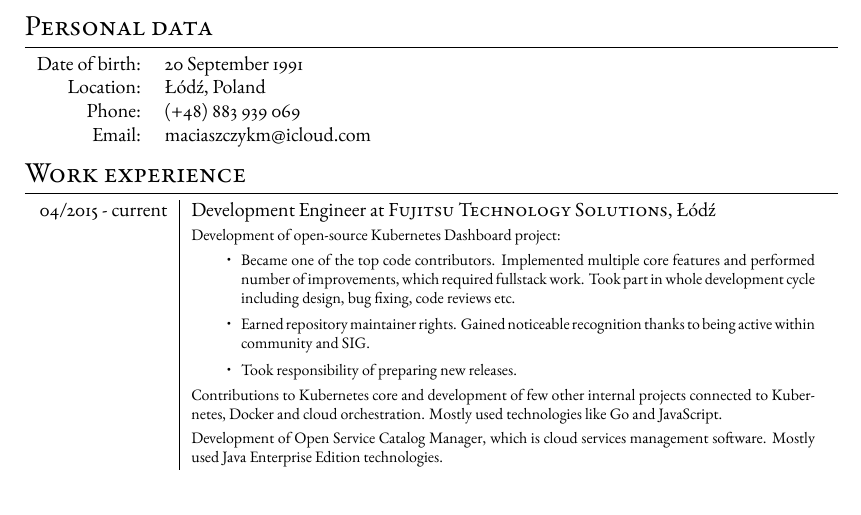
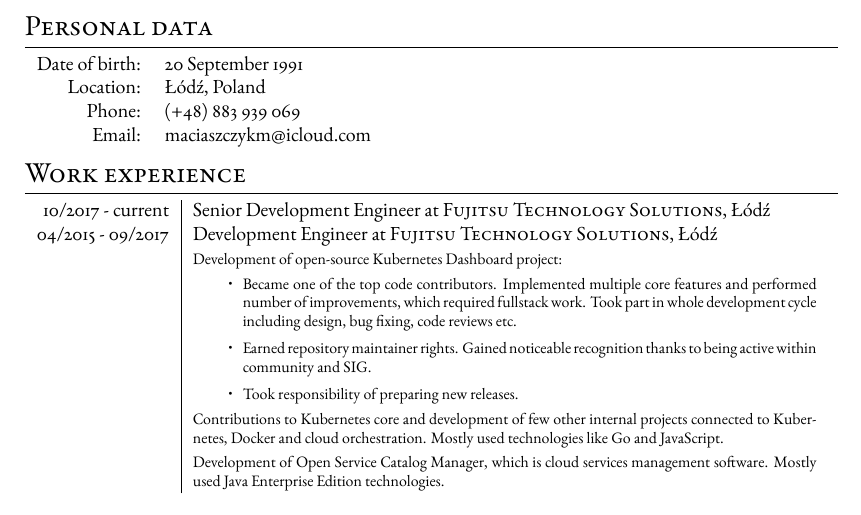
Before and after one commit to maciaszczykm/cv, a LaTeX CV (resume.tex): part of the page, cut so that both start at the same text. Compiled offline with XeLaTeX.

Commit message:
Add new position

```diff
--- a/resume.tex
+++ b/resume.tex
@@ -52,7 +52,8 @@
 
 \begin{tabular}{r|p{11cm}}
 
-04/2015 - current & Development Engineer at \textsc{Fujitsu Technology Solutions}, Łódź \\
+10/2017 - current & Senior Development Engineer at \textsc{Fujitsu Technology Solutions}, Łódź \\
+04/2015 - 09/2017 & Development Engineer at \textsc{Fujitsu Technology Solutions}, Łódź \\
  & \footnotesize{Development of open-source Kubernetes Dashboard project:
  \begin{itemize}
  	\item Became one of the top code contributors. Implemented multiple core features and performed number of improvements, which required fullstack work. Took part in whole development cycle including design, bug fixing, code reviews etc.
```
Also changed, not shown: README.md, resume.pdf.
